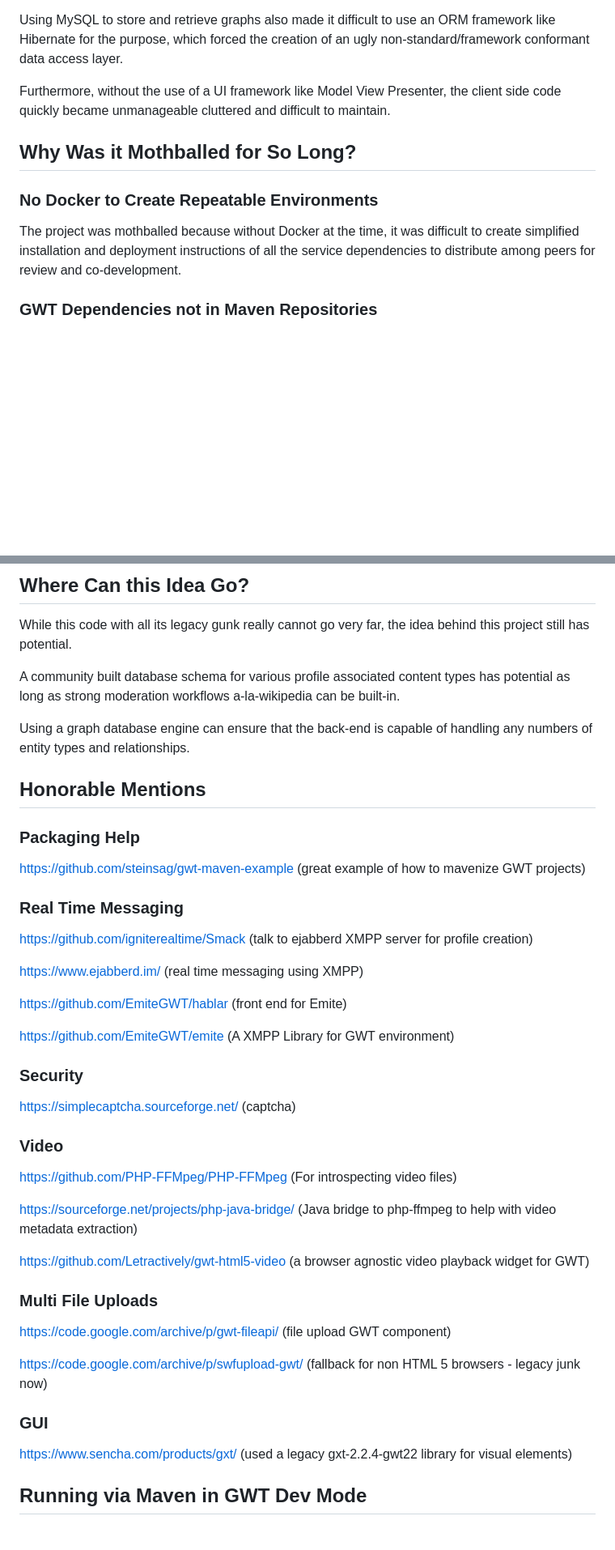
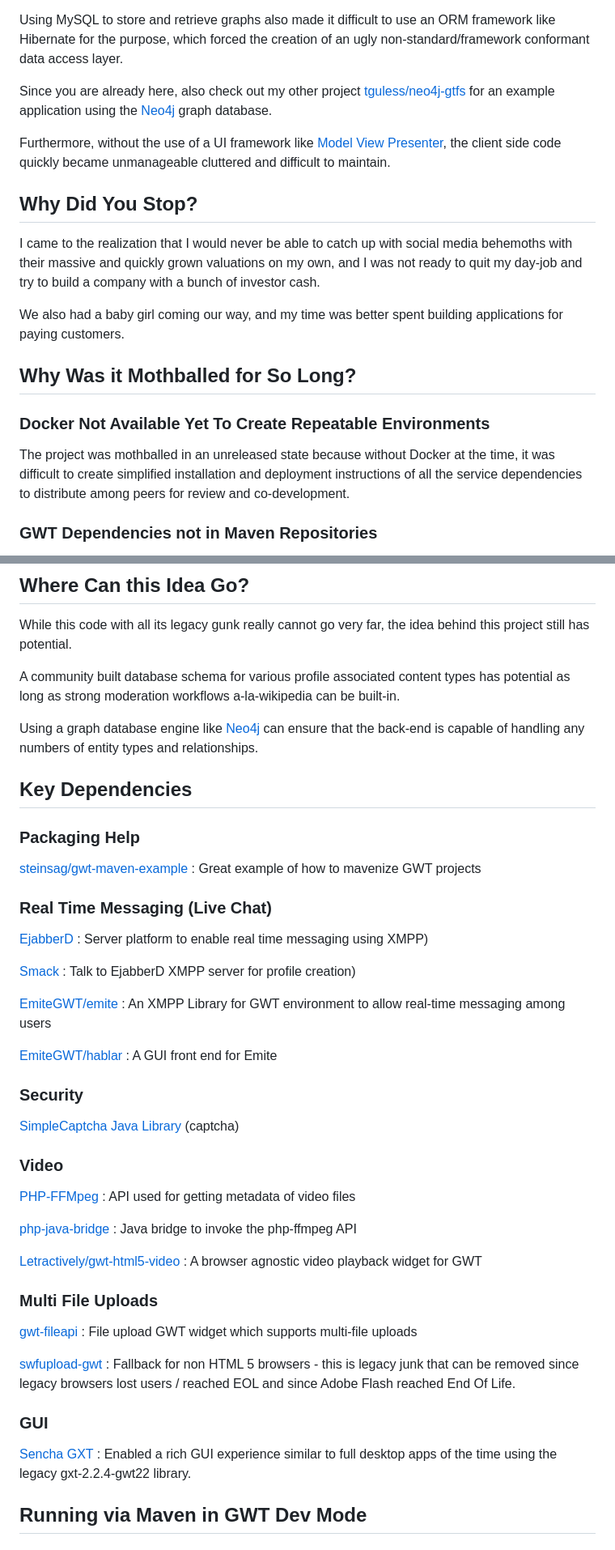
Before and after one commit to tguless/HierarchyCMS, a Markdown page: README.md, 2 parts joined by grey strips. Shown at 81% size. Rendered like a GitHub page; blank space fills up the shorter version.

Commit message:
Improving the README file

```diff
--- a/README.md
+++ b/README.md
@@ -34,13 +48,21 @@ While the back-end was developed using a MySQL database, I soon came to the real
 
 Using MySQL to store and retrieve graphs also made it difficult to use an ORM framework like Hibernate for the purpose, which forced the creation of an ugly non-standard/framework conformant data access layer.
 
-Furthermore, without the use of a UI framework like Model View Presenter, the client side code quickly became unmanageable cluttered and difficult to maintain.
+Since you are already here, also check out my other project [tguless/neo4j-gtfs](https://github.com/tguless/neo4j-gtfs) for an example application using the [Neo4j](https://neo4j.com/)  graph database.
+
+Furthermore, without the use of a UI framework like [Model View Presenter](https://en.wikipedia.org/wiki/Model%E2%80%93view%E2%80%93presenter), the client side code quickly became unmanageable cluttered and difficult to maintain.
+
+## Why Did You Stop?
+
+I came to the realization that I would never be able to catch up with social media behemoths with their massive and quickly grown valuations on my own, and I was not ready to quit my day-job and try to build a company with a bunch of investor cash.
+
+We also had a baby girl coming our way, and my time was better spent building applications for paying customers.
 
 ## Why Was it Mothballed for So Long?
 
-### No Docker to Create Repeatable Environments
+### Docker Not Available Yet To Create Repeatable Environments
 
-The project was mothballed because without Docker at the time, it was difficult to create simplified installation and deployment instructions of all the service dependencies to distribute among peers for review and co-development.
+The project was mothballed in an unreleased state because without Docker at the time, it was difficult to create simplified installation and deployment instructions of all the service dependencies to distribute among peers for review and co-development.
 
 ### GWT Dependencies not in Maven Repositories
 
@@ -54,47 +76,45 @@ While this code with all its legacy gunk really cannot go very far, the idea beh
 
 A community built database schema for various profile associated content types has potential as long as strong moderation workflows a-la-wikipedia can be built-in.
 
-Using a graph database engine can ensure that the back-end is capable of handling any numbers of entity types and relationships.
+Using a graph database engine like [Neo4j](https://neo4j.com/) can ensure that the back-end is capable of handling any numbers of entity types and relationships.
 
-## Honorable Mentions
+## Key Dependencies
 
 ### Packaging Help
 
-https://github.com/steinsag/gwt-maven-example (great example of how to mavenize GWT projects)
+[steinsag/gwt-maven-example](https://github.com/steinsag/gwt-maven-example) : Great example of how to mavenize GWT projects
 
-### Real Time Messaging
+### Real Time Messaging (Live Chat)
 
-https://github.com/igniterealtime/Smack (talk to ejabberd XMPP server for profile creation)
+[EjabberD](https://www.ejabberd.im/) : Server platform to enable real time messaging using XMPP)
 
-https://www.ejabberd.im/ (real time messaging using XMPP)
+[Smack](https://github.com/igniterealtime/Smack) : Talk to EjabberD XMPP server for profile creation)
 
-https://github.com/EmiteGWT/hablar (front end for Emite)
+[EmiteGWT/emite](https://github.com/EmiteGWT/emite) : An XMPP Library for GWT environment to allow real-time messaging among users
 
-https://github.com/EmiteGWT/emite (A XMPP Library for GWT environment)
+[EmiteGWT/hablar](https://github.com/EmiteGWT/hablar) : A GUI front end for Emite
 
 ### Security
 
-https://simplecaptcha.sourceforge.net/ (captcha)
+[SimpleCaptcha Java Library](https://simplecaptcha.sourceforge.net/) (captcha)
 
 ### Video
 
-https://github.com/PHP-FFMpeg/PHP-FFMpeg (For introspecting video files)
+[PHP-FFMpeg](https://github.com/PHP-FFMpeg/PHP-FFMpeg) : API used for getting metadata of video files
 
-https://sourceforge.net/projects/php-java-bridge/ (Java bridge to php-ffmpeg to help with video metadata extraction)
+[php-java-bridge](https://sourceforge.net/projects/php-java-bridge/) : Java bridge to invoke the php-ffmpeg API
 
-https://github.com/Letractively/gwt-html5-video (a browser agnostic video playback widget for GWT)
+[Letractively/gwt-html5-video](https://github.com/Letractively/gwt-html5-video) : A browser agnostic video playback widget for GWT
 
 ### Multi File Uploads
 
-https://code.google.com/archive/p/gwt-fileapi/ (file upload GWT component)
+[gwt-fileapi](https://code.google.com/archive/p/gwt-fileapi/) : File upload GWT widget which supports multi-file uploads
 
-https://code.google.com/archive/p/swfupload-gwt/ (fallback for non HTML 5 browsers - legacy junk now)
+[swfupload-gwt](https://code.google.com/archive/p/swfupload-gwt/) : Fallback for non HTML 5 browsers - this is legacy junk that can be removed since legacy browsers lost users / reached EOL and since Adobe Flash reached End Of Life.
 
 ### GUI
 
-https://www.sencha.com/products/gxt/ (used a legacy gxt-2.2.4-gwt22 library for visual elements)
-
-
+[Sencha GXT](https://www.sencha.com/products/gxt/) : Enabled a rich GUI experience similar to full desktop apps of the time using the legacy gxt-2.2.4-gwt22 library.
 
 Running via Maven in GWT Dev Mode
 ---------------------------------
```
Also changed, not shown: other parts of README.md (+15 -1 lines).
